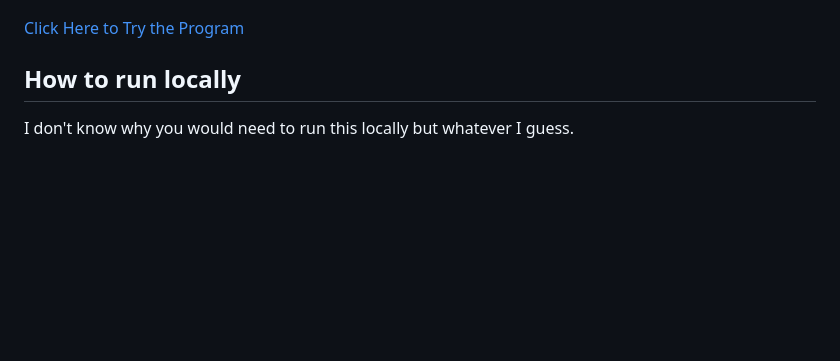
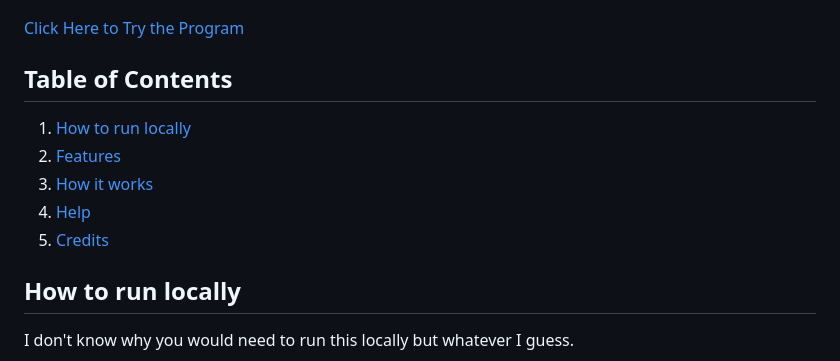
Before and after one commit to EthanCubes/gaming-skill-trainer, a Markdown page: README.md, the part around one of its changes. GitHub-like rendering; blank space fills up the shorter version.

Commit message:
Added a table of contents to README file

```diff
--- a/README.md
+++ b/README.md
@@ -4,6 +4,13 @@ A web app with a variety of pages to help train gamers on various skills needed
 ![Black Screen with several squares on it](screenshot/Screenshot_20260806_184422.png)
 
 [Click Here to Try the Program](https://ethancubes.github.io/gaming-skill-trainer/)
+
+## Table of Contents
+1. [How to run locally](##how-to-run-locally)
+2. [Features](##features)
+3. [How it works](##how-it-works)
+4. [Help](##help)
+5. [Credits](##credits)
 
 ## How to run locally
 I don't know why you would need to run this locally but whatever I guess.
```
Also changed, not shown: other parts of README.md (+1 -1 lines).
